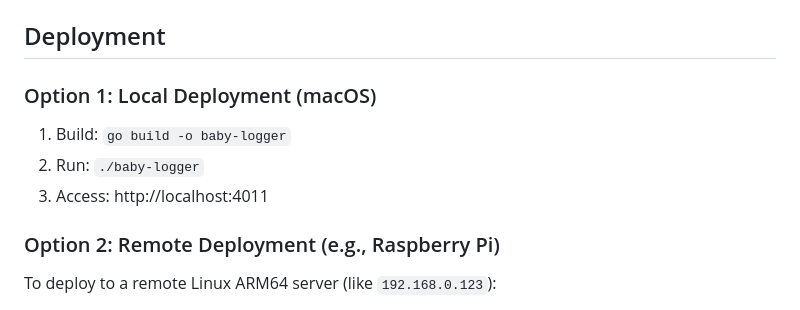
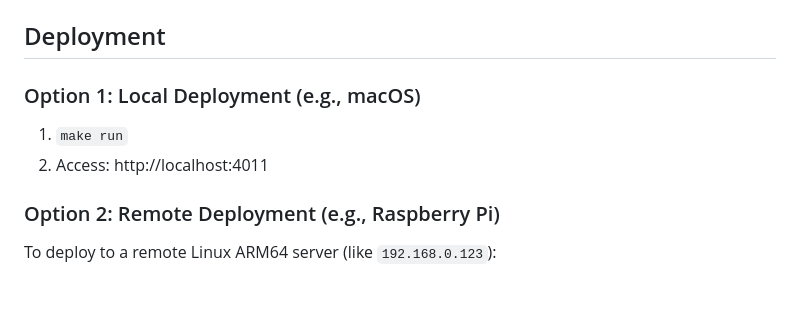
Before and after one commit to Br1an6/baby-logger, a Markdown page: README.md, the part around the change. GitHub-like rendering.

```diff
--- a/README.md
+++ b/README.md
@@ -80,10 +80,9 @@ If you want to modify the TypeScript code in `src/app.ts`:
 
 ## Deployment
 
-### Option 1: Local Deployment (macOS)
-1.  Build: `go build -o baby-logger`
-2.  Run: `./baby-logger`
-3.  Access: http://localhost:4011
+### Option 1: Local Deployment (e.g., macOS)
+1.  `make run`
+2.  Access: http://localhost:4011
 
 ### Option 2: Remote Deployment (e.g., Raspberry Pi)
 To deploy to a remote Linux ARM64 server (like `192.168.0.123`):
```
